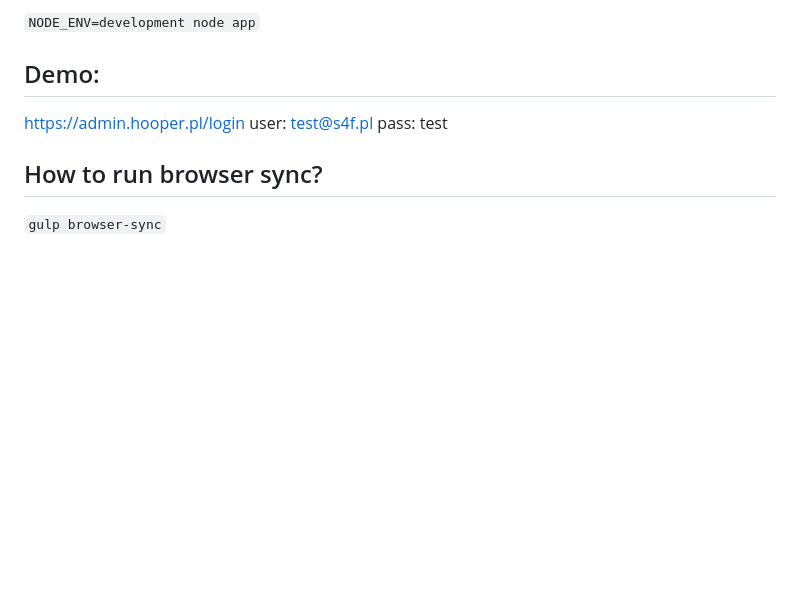
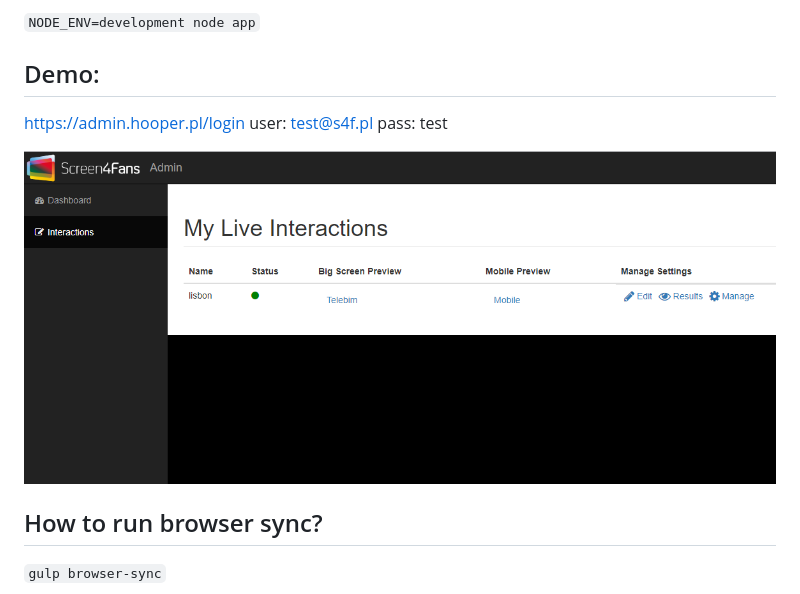
Before and after one commit to vonpoland/s4f.admin, a Markdown page: README.md, the part around the change. Drawn GitHub-style; pictures changed too: public/img/demo1.png (added); blank space fills up the shorter version.

Commit message:
Update demo image.

```diff
--- a/README.md
+++ b/README.md
@@ -12,9 +12,14 @@ Nodejs 6.x
 `NODE_ENV=development node app`
 
 ## Demo:
+
 https://admin.hooper.pl/login
 user: test@s4f.pl
 pass: test
+
+![demo](https://raw.githubusercontent.com/vonpoland/s4f.admin/master/public/img/demo1.png)
+
+
 
 ## How to run browser sync?
 `gulp browser-sync`
```
